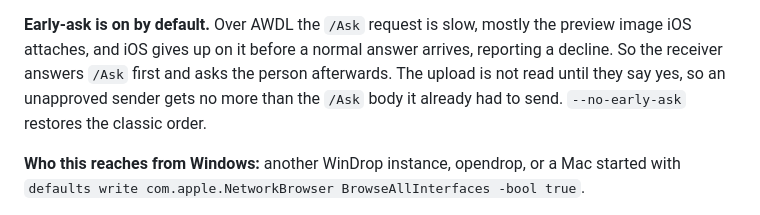
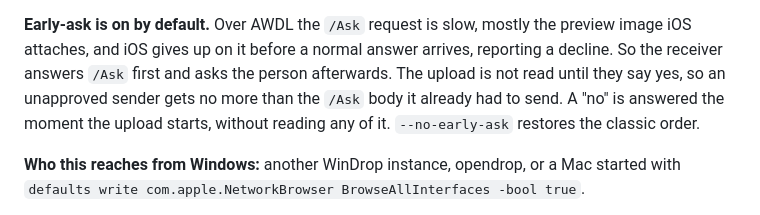
Before and after one commit to UvejsGj/WinDrop, a Markdown page: README.md, the part around one of its changes. Drawn GitHub-style.

```diff
--- a/README.md
+++ b/README.md
@@ -79,7 +80,8 @@ security boundary in the protocol, so only for scripted testing) and `--no-early
 image iOS attaches, and iOS gives up on it before a normal answer arrives, reporting a
 decline. So the receiver answers `/Ask` first and asks the person afterwards. The upload
 is not read until they say yes, so an unapproved sender gets no more than the `/Ask` body
-it already had to send. `--no-early-ask` restores the classic order.
+it already had to send. A "no" is answered the moment the upload starts, without reading
+any of it. `--no-early-ask` restores the classic order.
 
 **Who this reaches from Windows:** another WinDrop instance, opendrop, or a Mac started
 with `defaults write com.apple.NetworkBrowser BrowseAllInterfaces -bool true`.
```
Also changed, not shown: other parts of README.md (+11 -6 lines).
